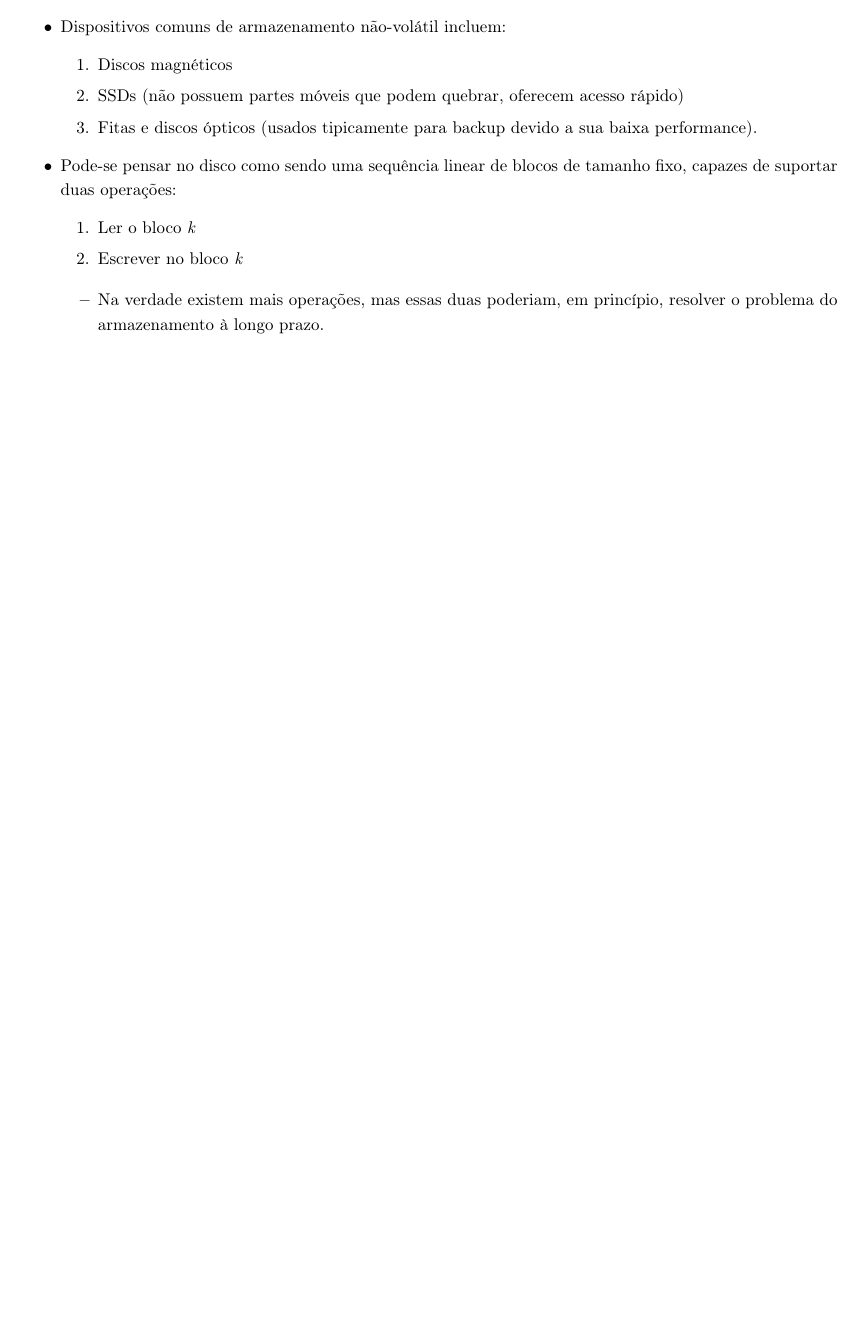
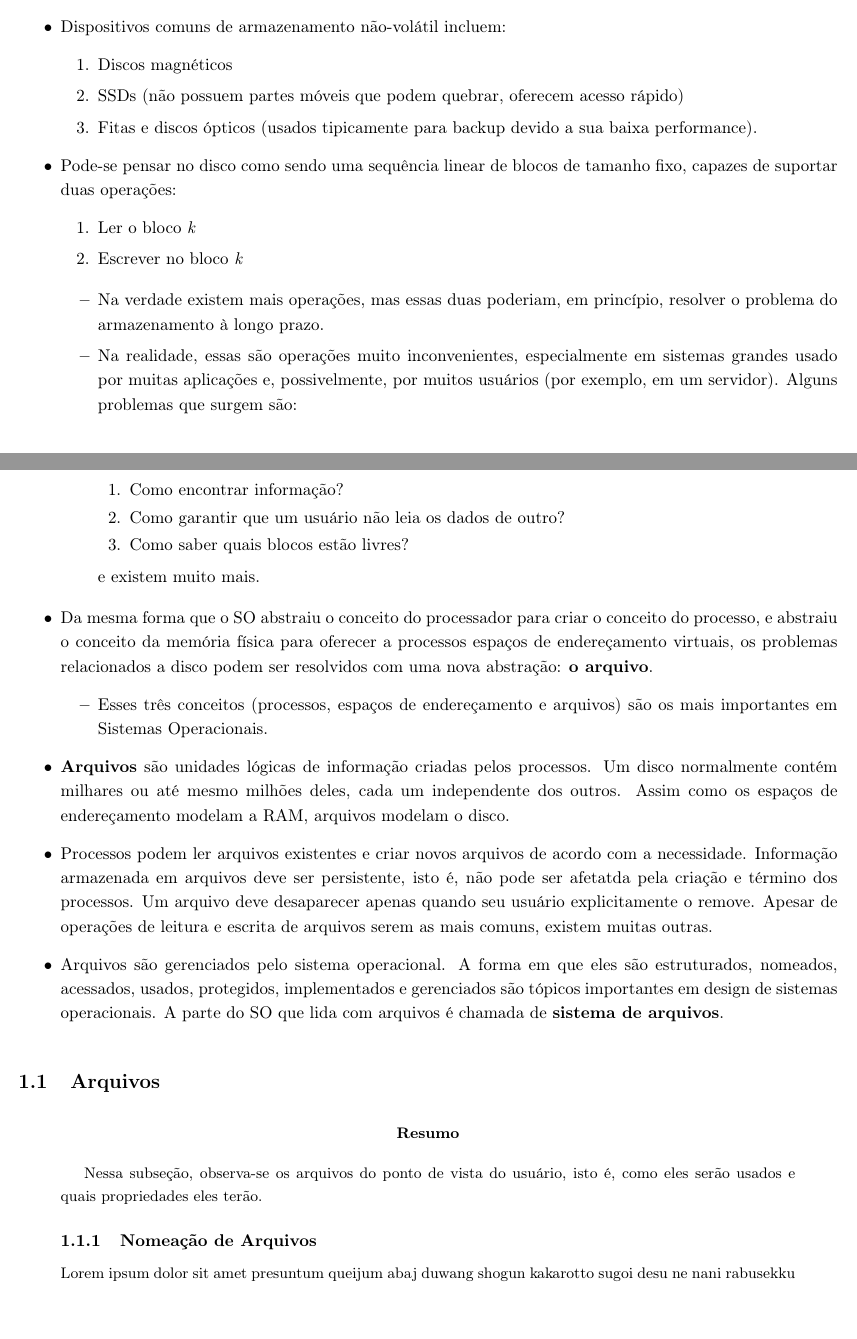
Before and after one commit to oshogun/resumos, a LaTeX document (resumo_so_prova3.tex): part of the page before the commit and two parts of pages 1 and 2 of 2 after it, the two joined at a grey line, cut so that both start at the same text, the shorter picture padded with empty space. Compiled offline with pdfLaTeX.

Commit message:
more so stuff

```diff
--- a/resumo_so_prova3.tex
+++ b/resumo_so_prova3.tex
@@ -63,7 +63,43 @@
     \begin{itemize}
         \item Na verdade existem mais operações, mas essas duas poderiam, em princípio,
         resolver o problema do armazenamento à longo prazo.
+        \item Na realidade, essas são operações muito inconvenientes, especialmente
+        em sistemas grandes usado por muitas aplicações e, possivelmente, por muitos
+        usuários (por exemplo, em um servidor). Alguns problemas que surgem são:
+        \begin{enumerate}
+            \item Como encontrar informação?
+            \item Como garantir que um usuário não leia os dados de outro?
+            \item Como saber quais blocos estão livres?
+        \end{enumerate}
+        e existem muito mais.
     \end{itemize}
+    \item Da mesma forma que o SO abstraiu o conceito do processador para criar o
+    conceito do processo, e abstraiu o conceito da memória física para oferecer
+    a processos espaços de endereçamento virtuais, os problemas relacionados a disco
+    podem ser resolvidos com uma nova abstração: \textbf{o arquivo}.
+    \begin{itemize}
+        \item Esses três conceitos (processos, espaços de endereçamento e arquivos)
+        são os mais importantes em Sistemas Operacionais.
+    \end{itemize}
+    \item \textbf{Arquivos} são unidades lógicas de informação criadas pelos processos.
+    Um disco normalmente contém milhares ou até mesmo milhões deles, cada um
+    independente dos outros. Assim como os espaços de endereçamento modelam a RAM,
+    arquivos modelam o disco.
+    \item Processos podem ler arquivos existentes e criar novos arquivos de acordo com
+    a necessidade. Informação armazenada em arquivos deve ser persistente, isto é, não
+    pode ser afetatda pela criação e término dos processos. Um arquivo deve desaparecer
+    apenas quando seu usuário explicitamente o remove. Apesar de operações de leitura
+    e escrita de arquivos serem as mais comuns, existem muitas outras.
+    \item Arquivos são gerenciados pelo sistema operacional. A forma em que eles são
+    estruturados, nomeados, acessados, usados, protegidos, implementados e gerenciados
+    são tópicos importantes em design de sistemas operacionais. A parte do SO que lida
+    com arquivos é chamada de \textbf{sistema de arquivos}.
 \end{itemize}
+\subsection{Arquivos}
+\abstract{Nessa subseção, observa-se os arquivos do ponto de vista do usuário,
+isto é, como eles serão usados e quais propriedades eles terão.}
+\subsubsection{Nomeação de Arquivos}
+\par Lorem ipsum dolor sit amet presuntum queijum abaj duwang shogun kakarotto
+sugoi desu ne nani rabusekku
 
 \end{document}
```
Also changed, not shown: listao_redes_p2.pdf (added), resumo_estatistica_prova2.pdf (added), resumo_so_prova2.pdf (added), resumo_so_prova3.pdf (added).
